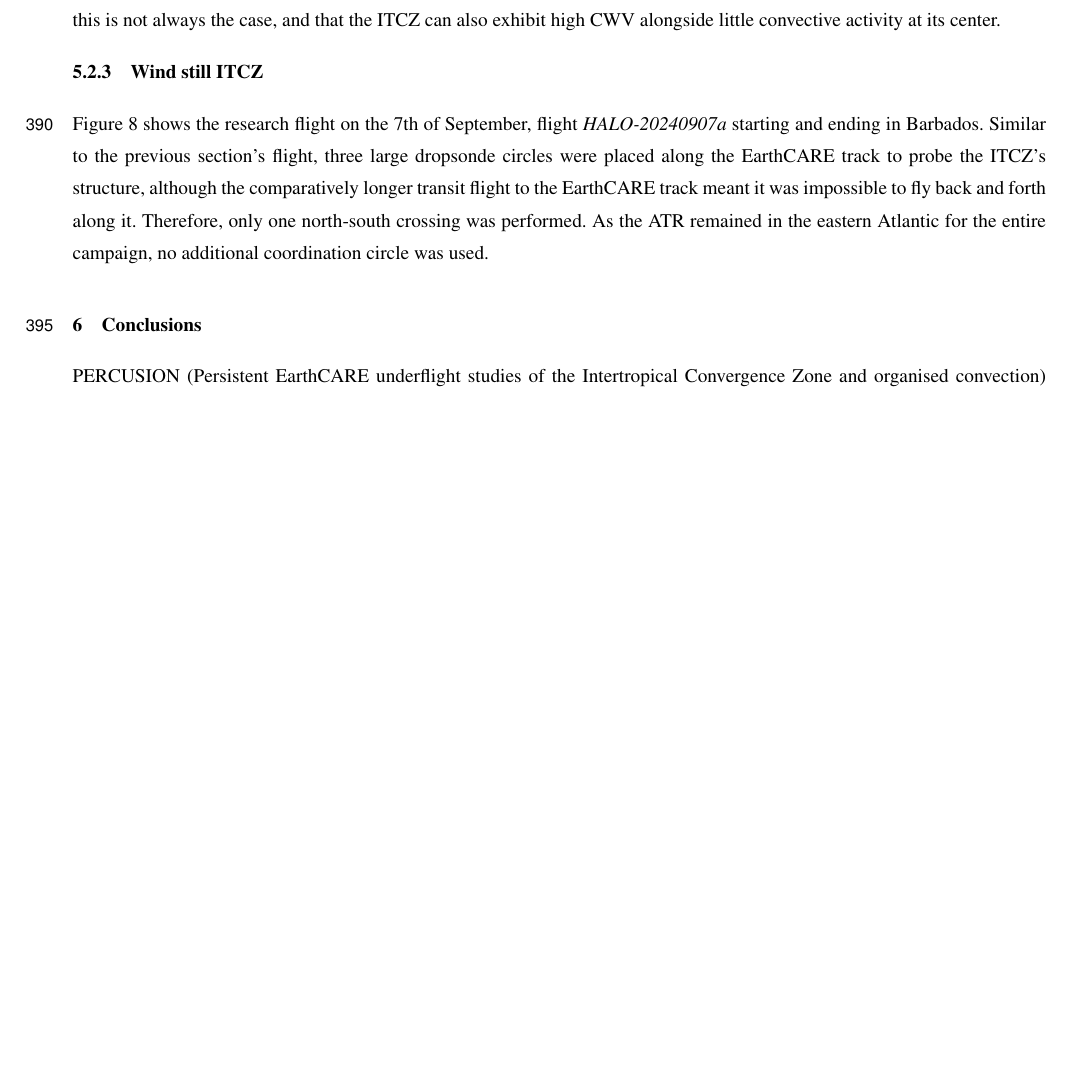
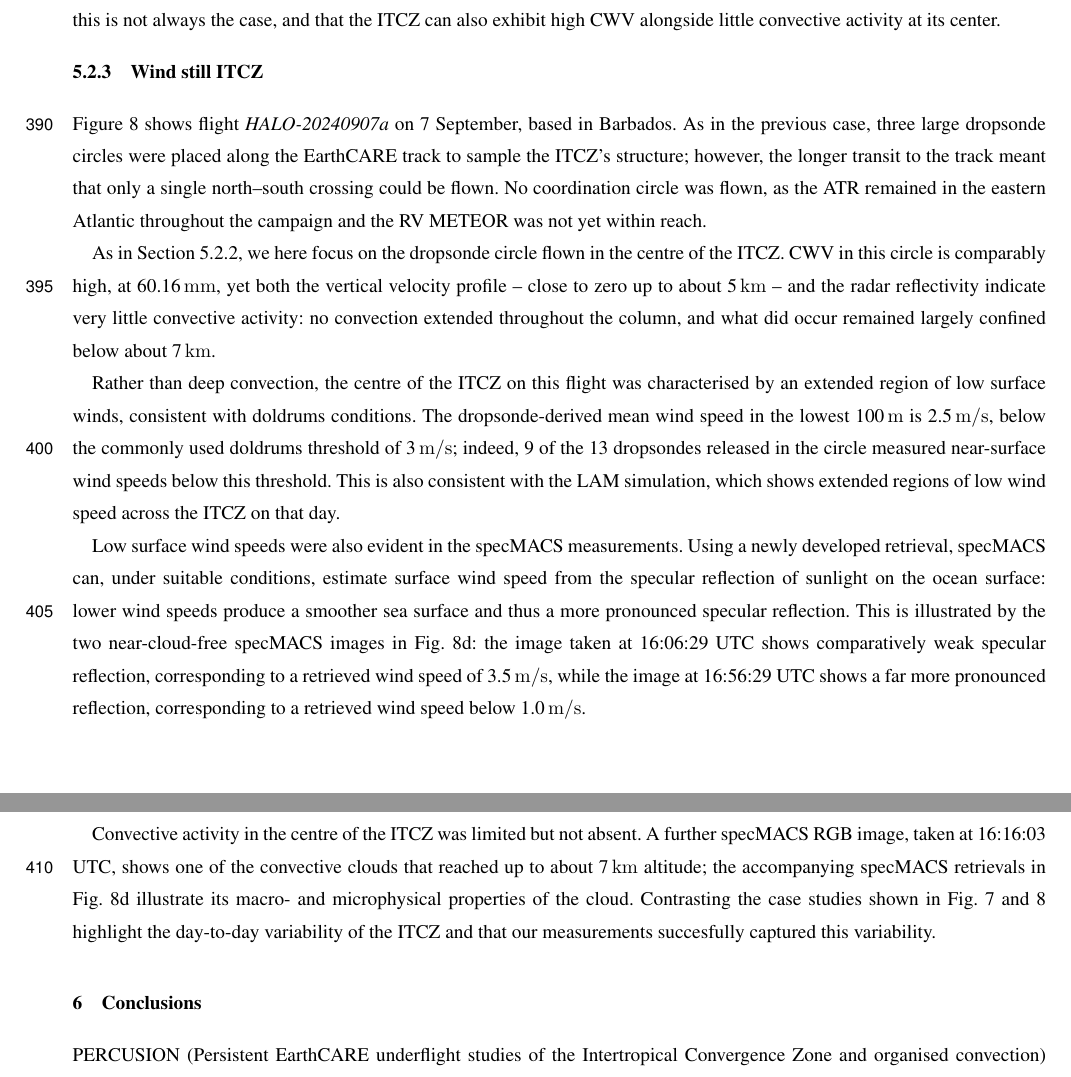
Before and after one commit to JuliaWindmiller1987/percusion, a LaTeX document (overviewPaper.tex): part of page 19 of 27 before the commit and two parts of pages 19 and 20 of 27 after it, the two joined at a grey line, cut so that both start at the same text, the shorter picture padded with empty space. Compiled offline with pdfLaTeX; a missing font is replaced by an installed copy or a similar font; a LaTeX package or settings file that is missing is left out.

Commit message:
First draft of wind still day.

```diff
--- a/overviewPaper.tex
+++ b/overviewPaper.tex
@@ -360,10 +362,16 @@ The ITCZ sampled here fits well with the conventional picture of the ITCZ (see a
 
 
 \subsubsection{Wind still ITCZ}
-Figure~\ref{fig:weak_winds} shows the research flight on the 7th of September, flight \textit{HALO-20240907a} starting and ending in Barbados.
-Similar to the previous section's flight, three large dropsonde circles were placed along the EarthCARE track to probe the ITCZ's structure, although the comparatively longer transit flight to the EarthCARE track meant it was impossible to fly back and forth along it. Therefore, only one north-south crossing was performed. As the ATR remained in the eastern Atlantic for the entire campaign, no additional coordination circle was used.
+Figure~\ref{fig:weak_winds} shows flight \textit{HALO-20240907a} on 7 September, based in Barbados. As in the previous case, three large dropsonde circles were placed along the EarthCARE track to sample the ITCZ's structure; however, the longer transit to the track meant that only a single north--south crossing could be flown. No coordination circle was flown, as the ATR remained in the eastern Atlantic throughout the campaign and the RV METEOR was not yet within reach.
 
+As in Section~\ref{sec:cloudy_itcz}, we here focus on the dropsonde circle flown in the centre of the ITCZ. CWV in this circle is comparably high, at 60.16\,\unit{mm}, yet both the vertical velocity profile -- close to zero up to about 5\,\unit{km} -- and the radar reflectivity indicate very little convective activity: no convection extended throughout the column, and what did occur remained largely confined below about 7\,\unit{km}.
 
+Rather than deep convection, the centre of the ITCZ on this flight was characterised by an extended region of low surface winds, consistent with doldrums conditions. The dropsonde-derived mean wind speed in the lowest 100\,\unit{m} is 2.5\,\unit{m/s}, below the commonly used doldrums threshold of 3\,\unit{m/s}; indeed, 9 of the 13 dropsondes released in the circle measured near-surface wind speeds below this threshold. This is also consistent with the LAM simulation, which shows extended regions of low wind speed across the ITCZ on that day.
+
+Low surface wind speeds were also evident in the specMACS measurements. Using a newly developed retrieval, specMACS can, under suitable conditions, estimate surface wind speed from the specular reflection of sunlight on the ocean surface: lower wind speeds produce a smoother sea surface and thus a more pronounced specular reflection. This is illustrated by the two near-cloud-free specMACS images in Fig.~\ref{fig:weak_winds}d: the image taken at 16:06:29 UTC shows comparatively weak specular reflection, corresponding to a retrieved wind speed of 3.5\,\unit{m/s}, while the image at 16:56:29 UTC shows a far more pronounced reflection, corresponding to a retrieved wind speed below 1.0\,\unit{m/s}.
+
+Convective activity in the centre of the ITCZ was limited but not absent. A further specMACS RGB image, taken at 16:16:03 UTC, shows one of the convective clouds that reached up to about 7\,\unit{km} altitude; the accompanying specMACS retrievals in Fig.~\ref{fig:weak_winds}d illustrate its macro- and microphysical properties of the cloud.
+Contrasting the case studies shown in Fig.~\ref{fig:deep_conv_itcz} and \ref{fig:weak_winds} highlight the day-to-day variability of the ITCZ and that our measurements succesfully captured this variability.
 
 % : with little convective activity (but low wind speeds) for the 7th of September. CWV is still high: 60.16\,\unit{mm}.
 % Show LAM with dropsondes.
@@ -383,7 +391,13 @@ Similar to the previous section's flight, three large dropsonde circles were pla
 \sbox{\itczedgebox}{\includegraphics[width=0.8\linewidth]{figures/figures_itcz_doldrums.png}}
 \usebox{\itczedgebox}\\[4pt]
 \includegraphics[width=0.7\linewidth]{figures/specMACS_20240907a.png}
-\caption{Example of a flight with wind-still conditions in the centre of the ITCZ (flight ID HALO-20240907a). (a) HALO flight track (black line) and dropsonde locations (black circles) for the flight on 7 September 2024. The background shows horizontal surface wind speed from the limited area model simulations at 16:00 UTC on the same day; dropsondes with near-surface wind speeds below 3 m/s are filled in black. For the central ITCZ circle: (b) vertical velocity profile; (c) relative humidity from WALES and radar reflectivity from HAMP. (d) Three specMACS images from the central ITCZ circle: two under near-cloud-free conditions, illustrating differences in specular reflection with surface wind speed, and one under high cloud cover, showcasing different microphysical retrievals.}
+\caption{Example of a flight with wind-still conditions in the centre of the ITCZ (flight ID HALO-20240907a).
+(a) HALO flight track (black line) and dropsonde locations (black circles) for the flight on 7 September 2024.
+The background shows horizontal surface wind speed from the limited area model simulations at 16:00 UTC on the same day;
+dropsondes with near-surface wind speeds below 3 m/s are filled in black.
+For the central ITCZ circle: (b) vertical velocity profile; (c) relative humidity from WALES and radar reflectivity from HAMP.
+Three vertical lines mark the times of the three specMACS images shown in panel (d).
+(d) Three specMACS images from the central ITCZ circle: two under near-cloud-free conditions, illustrating differences in specular reflection with surface wind speed, and one under high cloud cover, showcasing different microphysical retrievals.}
 \label{fig:weak_winds}
 \end{figure}
 
```
Also changed, not shown: overviewPaper.tex (4 more changed lines), 1 other file.
